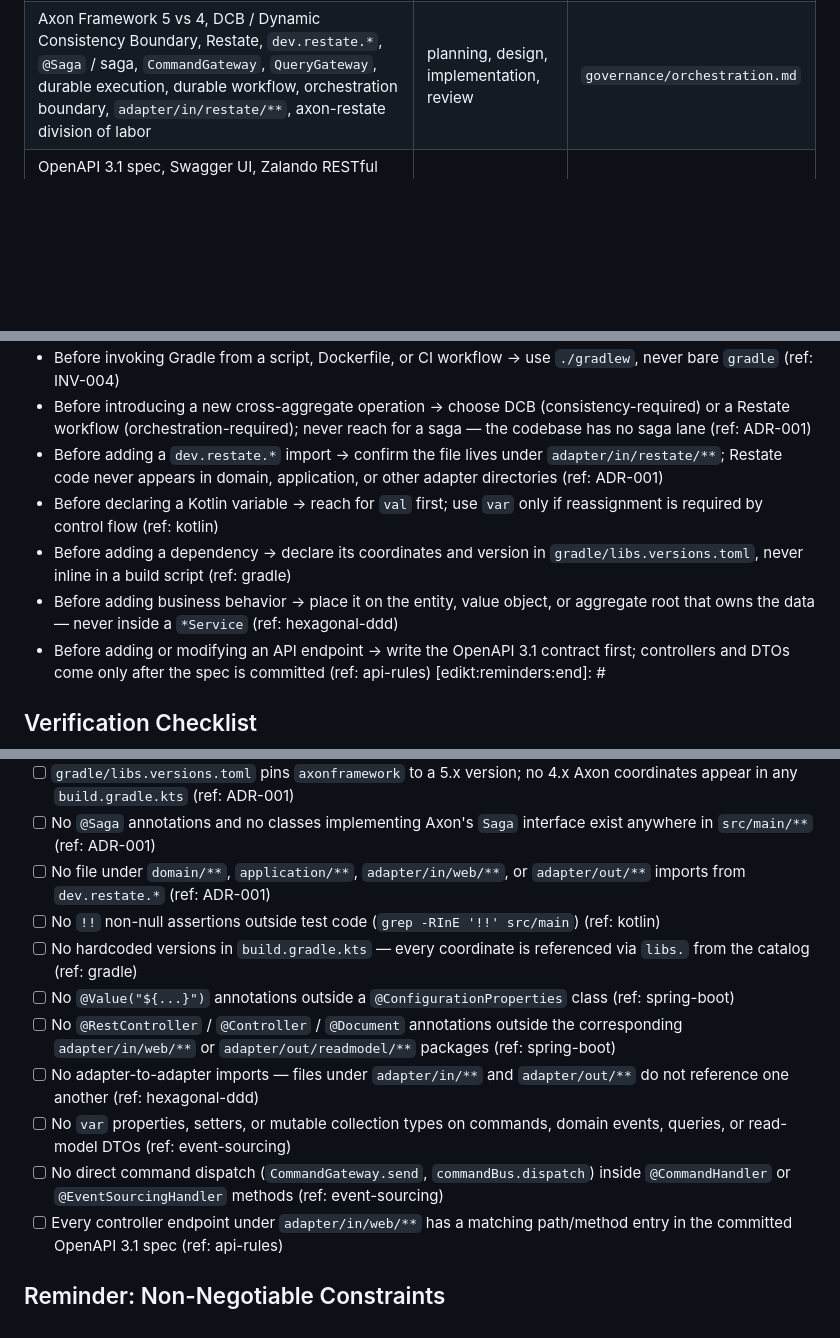
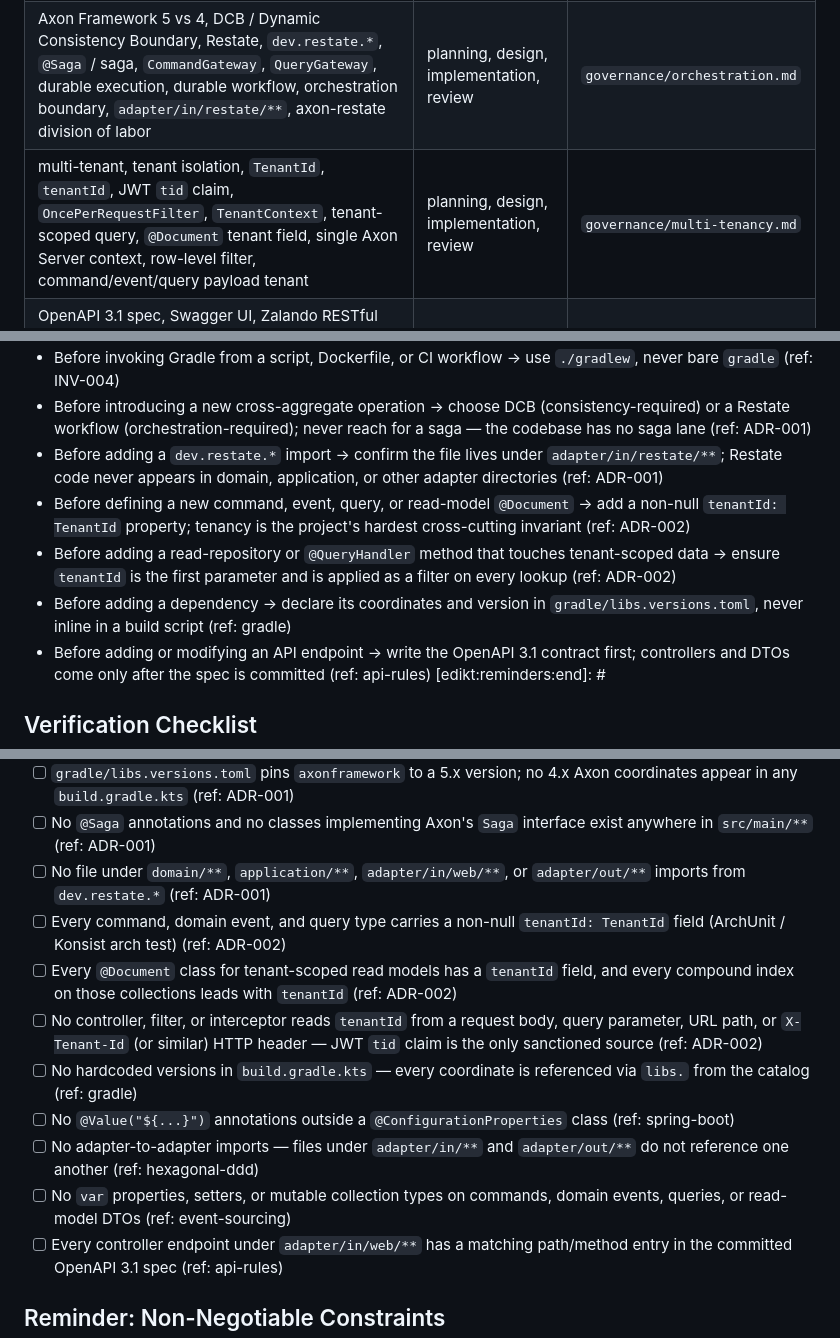
Before and after one commit to mumia/wallet-accountant, a Markdown page: .claude/rules/governance.md, 3 parts joined by grey strips. Drawn GitHub-style; blank space fills up the shorter version.

Commit message:
Add multi-tenant ADR

```diff
--- a/.claude/rules/governance.md
+++ b/.claude/rules/governance.md
@@ -31,6 +31,7 @@ Before starting a task, scan this table. If your task matches any signals or sco
 | domain layer, application layer, ports & adapters, aggregates, value objects, entities, `domain/**`, `application/**`, `adapter/in/**`, `adapter/out/**`, CQS, anemic domain model, hexagonal/DDD | design, implementation, review | `governance/hexagonal-ddd.md` |
 | `@TargetAggregateIdentifier`, `@CommandHandler`, `@EventSourcingHandler`, `AggregateLifecycle.apply(...)`, Axon Server, Dynamic Consistency Boundary (DCB), domain events, projections, read models, upcasters, event store | design, implementation, review | `governance/event-sourcing.md` |
 | Axon Framework 5 vs 4, DCB / Dynamic Consistency Boundary, Restate, `dev.restate.*`, `@Saga` / saga, `CommandGateway`, `QueryGateway`, durable execution, durable workflow, orchestration boundary, `adapter/in/restate/**`, axon-restate division of labor | planning, design, implementation, review | `governance/orchestration.md` |
+| multi-tenant, tenant isolation, `TenantId`, `tenantId`, JWT `tid` claim, `OncePerRequestFilter`, `TenantContext`, tenant-scoped query, `@Document` tenant field, single Axon Server context, row-level filter, command/event/query payload tenant | planning, design, implementation, review | `governance/multi-tenancy.md` |
 | OpenAPI 3.1 spec, Swagger UI, Zalando RESTful API Guidelines, RFC 7807 / `application/problem+json`, cursor pagination, `kebab-case` paths, `snake_case` query parameters, `SCREAMING_SNAKE_CASE` enums, OAuth 2.0 Bearer auth, trailing-slash rejection | design, implementation, review | `governance/api-rules.md` |
 
 ## Reminders
@@ -44,9 +45,9 @@ Before acting, check the relevant constraint.
 - Before invoking Gradle from a script, Dockerfile, or CI workflow → use `./gradlew`, never bare `gradle` (ref: INV-004)
 - Before introducing a new cross-aggregate operation → choose DCB (consistency-required) or a Restate workflow (orchestration-required); never reach for a saga — the codebase has no saga lane (ref: ADR-001)
 - Before adding a `dev.restate.*` import → confirm the file lives under `adapter/in/restate/**`; Restate code never appears in domain, application, or other adapter directories (ref: ADR-001)
-- Before declaring a Kotlin variable → reach for `val` first; use `var` only if reassignment is required by control flow (ref: kotlin)
+- Before defining a new command, event, query, or read-model `@Document` → add a non-null `tenantId: TenantId` property; tenancy is the project's hardest cross-cutting invariant (ref: ADR-002)
+- Before adding a read-repository or `@QueryHandler` method that touches tenant-scoped data → ensure `tenantId` is the first parameter and is applied as a filter on every lookup (ref: ADR-002)
 - Before adding a dependency → declare its coordinates and version in `gradle/libs.versions.toml`, never inline in a build script (ref: gradle)
-- Before adding business behavior → place it on the entity, value object, or aggregate root that owns the data — never inside a `*Service` (ref: hexagonal-ddd)
 - Before adding or modifying an API endpoint → write the OpenAPI 3.1 contract first; controllers and DTOs come only after the spec is committed (ref: api-rules)
 [edikt:reminders:end]: #
 
@@ -61,13 +62,13 @@ Before finishing, verify each item. If any fails, fix before submitting.
 - [ ] `gradle/libs.versions.toml` pins `axonframework` to a 5.x version; no 4.x Axon coordinates appear in any `build.gradle.kts` (ref: ADR-001)
 - [ ] No `@Saga` annotations and no classes implementing Axon's `Saga` interface exist anywhere in `src/main/**` (ref: ADR-001)
 - [ ] No file under `domain/**`, `application/**`, `adapter/in/web/**`, or `adapter/out/**` imports from `dev.restate.*` (ref: ADR-001)
-- [ ] No `!!` non-null assertions outside test code (`grep -RInE '!!' src/main`) (ref: kotlin)
+- [ ] Every command, domain event, and query type carries a non-null `tenantId: TenantId` field (ArchUnit / Konsist arch test) (ref: ADR-002)
+- [ ] Every `@Document` class for tenant-scoped read models has a `tenantId` field, and every compound index on those collections leads with `tenantId` (ref: ADR-002)
+- [ ] No controller, filter, or interceptor reads `tenantId` from a request body, query parameter, URL path, or `X-Tenant-Id` (or similar) HTTP header — JWT `tid` claim is the only sanctioned source (ref: ADR-002)
 - [ ] No hardcoded versions in `build.gradle.kts` — every coordinate is referenced via `libs.` from the catalog (ref: gradle)
 - [ ] No `@Value("${...}")` annotations outside a `@ConfigurationProperties` class (ref: spring-boot)
-- [ ] No `@RestController` / `@Controller` / `@Document` annotations outside the corresponding `adapter/in/web/**` or `adapter/out/readmodel/**` packages (ref: spring-boot)
 - [ ] No adapter-to-adapter imports — files under `adapter/in/**` and `adapter/out/**` do not reference one another (ref: hexagonal-ddd)
 - [ ] No `var` properties, setters, or mutable collection types on commands, domain events, queries, or read-model DTOs (ref: event-sourcing)
-- [ ] No direct command dispatch (`CommandGateway.send`, `commandBus.dispatch`) inside `@CommandHandler` or `@EventSourcingHandler` methods (ref: event-sourcing)
 - [ ] Every controller endpoint under `adapter/in/web/**` has a matching path/method entry in the committed OpenAPI 3.1 spec (ref: api-rules)
 
 ## Reminder: Non-Negotiable Constraints
```
Also changed, not shown: other parts of .claude/rules/governance.md (+1 -1 lines), 2 other files.
